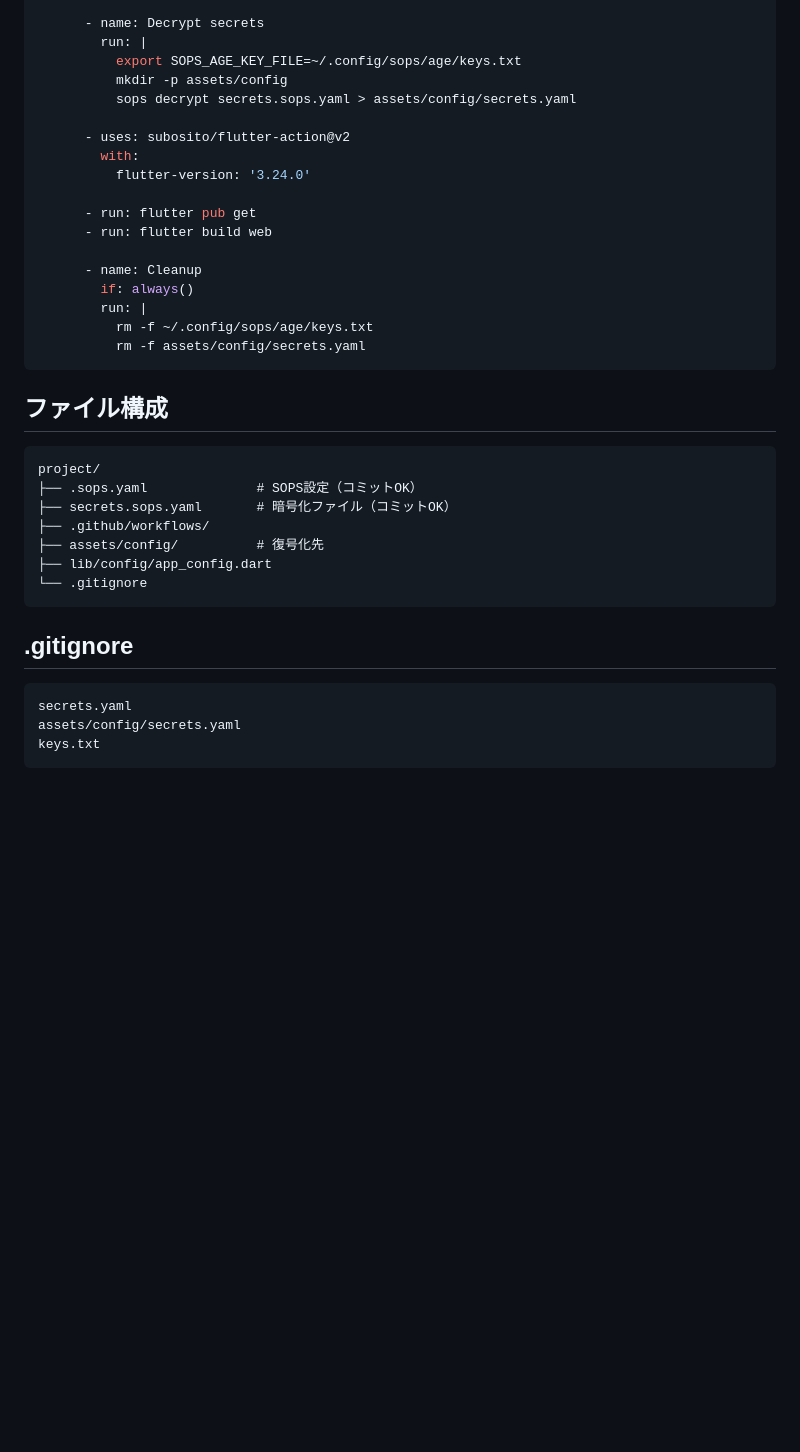
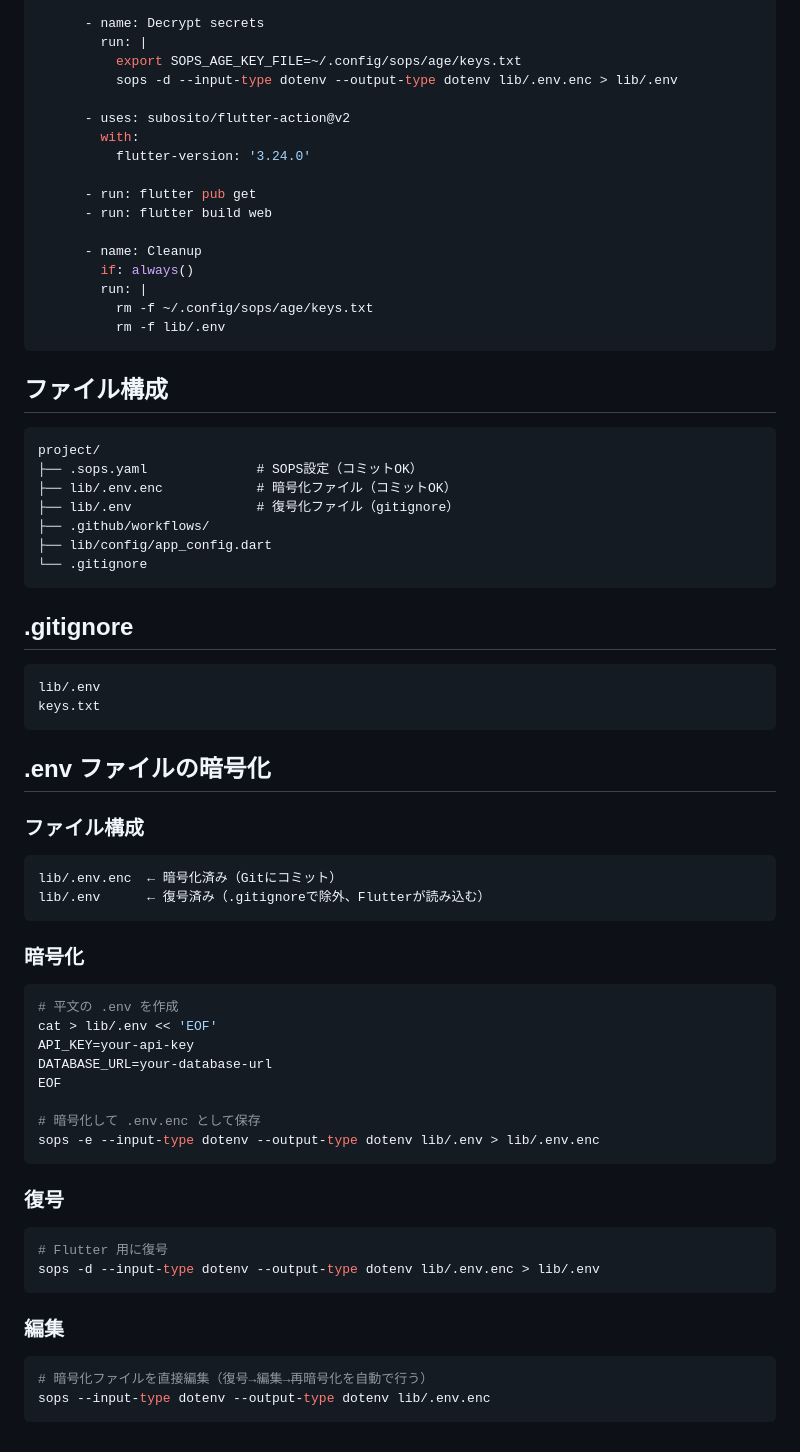
Before and after one commit to junjun-1345/flutter-sops, a Markdown page: docs/sops-quickstart.md, the part around the change. Rendered like a GitHub page; blank space fills up the shorter version.

Commit message:
Update documentation for dotenv workflow
- Update file structure to reflect .env.enc usage
- Update CI/CD example for dotenv format
- Update .gitignore example
- Add dotenv encryption/decryption commands

🤖 Generated with [Claude Code](https://claude.com/claude-code)

Co-Authored-By: Claude Opus 4.5 <noreply@anthropic.com>

````diff
--- a/docs/sops-quickstart.md
+++ b/docs/sops-quickstart.md
@@ -155,8 +155,7 @@ jobs:
       - name: Decrypt secrets
         run: |
           export SOPS_AGE_KEY_FILE=~/.config/sops/age/keys.txt
-          mkdir -p assets/config
-          sops decrypt secrets.sops.yaml > assets/config/secrets.yaml
+          sops -d --input-type dotenv --output-type dotenv lib/.env.enc > lib/.env
 
       - uses: subosito/flutter-action@v2
         with:
@@ -169,7 +168,7 @@ jobs:
         if: always()
         run: |
           rm -f ~/.config/sops/age/keys.txt
-          rm -f assets/config/secrets.yaml
+          rm -f lib/.env
 ```
 
 ## ファイル構成
@@ -177,9 +176,9 @@ jobs:
 ```
 project/
 ├── .sops.yaml              # SOPS設定（コミットOK）
-├── secrets.sops.yaml       # 暗号化ファイル（コミットOK）
+├── lib/.env.enc            # 暗号化ファイル（コミットOK）
+├── lib/.env                # 復号化ファイル（gitignore）
 ├── .github/workflows/
-├── assets/config/          # 復号化先
 ├── lib/config/app_config.dart
 └── .gitignore
 ```
@@ -187,7 +186,42 @@ project/
 ## .gitignore
 
 ```gitignore
-secrets.yaml
-assets/config/secrets.yaml
+lib/.env
 keys.txt
 ```
+
+## .env ファイルの暗号化
+
+### ファイル構成
+
+```
+lib/.env.enc  ← 暗号化済み（Gitにコミット）
+lib/.env      ← 復号済み（.gitignoreで除外、Flutterが読み込む）
+```
+
+### 暗号化
+
+```bash
+# 平文の .env を作成
+cat > lib/.env << 'EOF'
+API_KEY=your-api-key
+DATABASE_URL=your-database-url
+EOF
+
+# 暗号化して .env.enc として保存
+sops -e --input-type dotenv --output-type dotenv lib/.env > lib/.env.enc
+```
+
+### 復号
+
+```bash
+# Flutter 用に復号
+sops -d --input-type dotenv --output-type dotenv lib/.env.enc > lib/.env
+```
+
+### 編集
+
+```bash
+# 暗号化ファイルを直接編集（復号→編集→再暗号化を自動で行う）
+sops --input-type dotenv --output-type dotenv lib/.env.enc
+```
````
